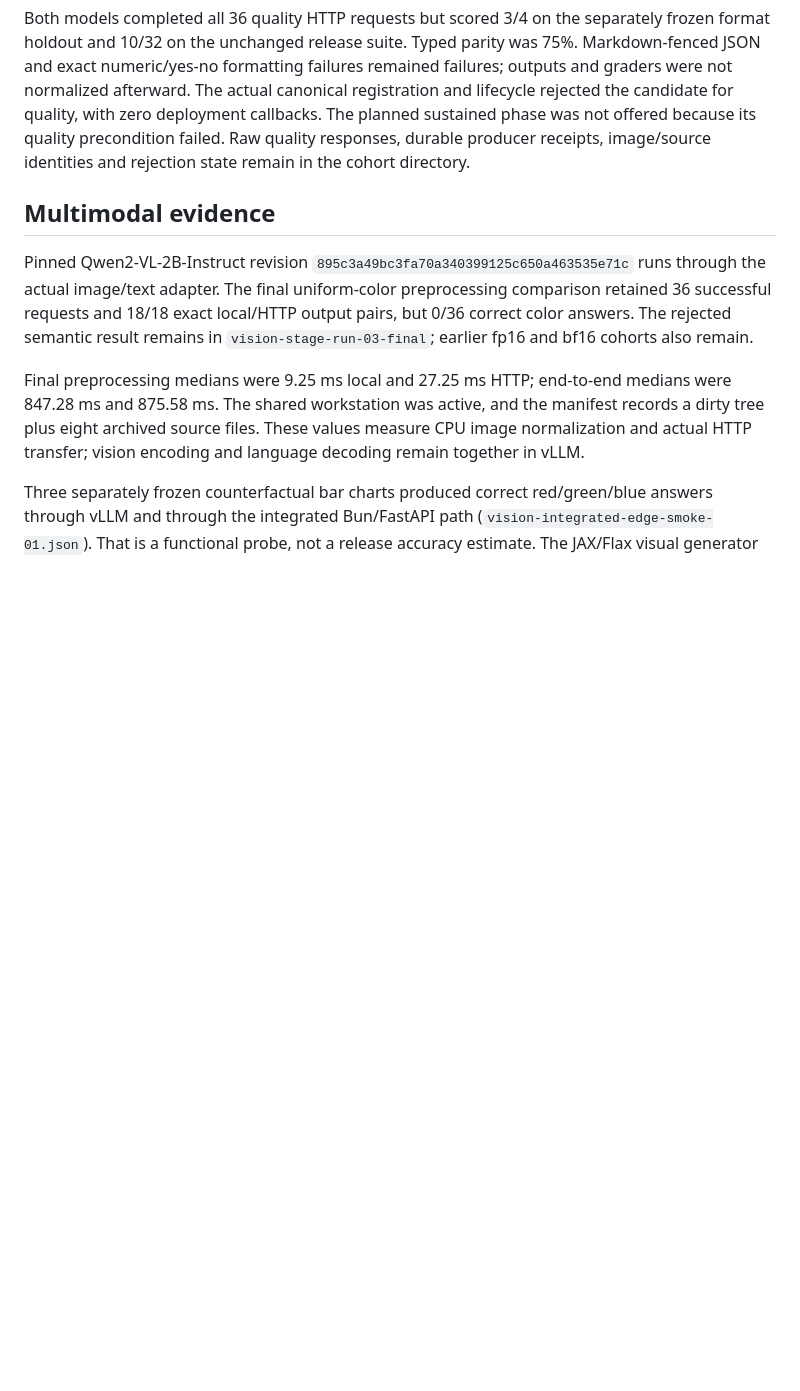
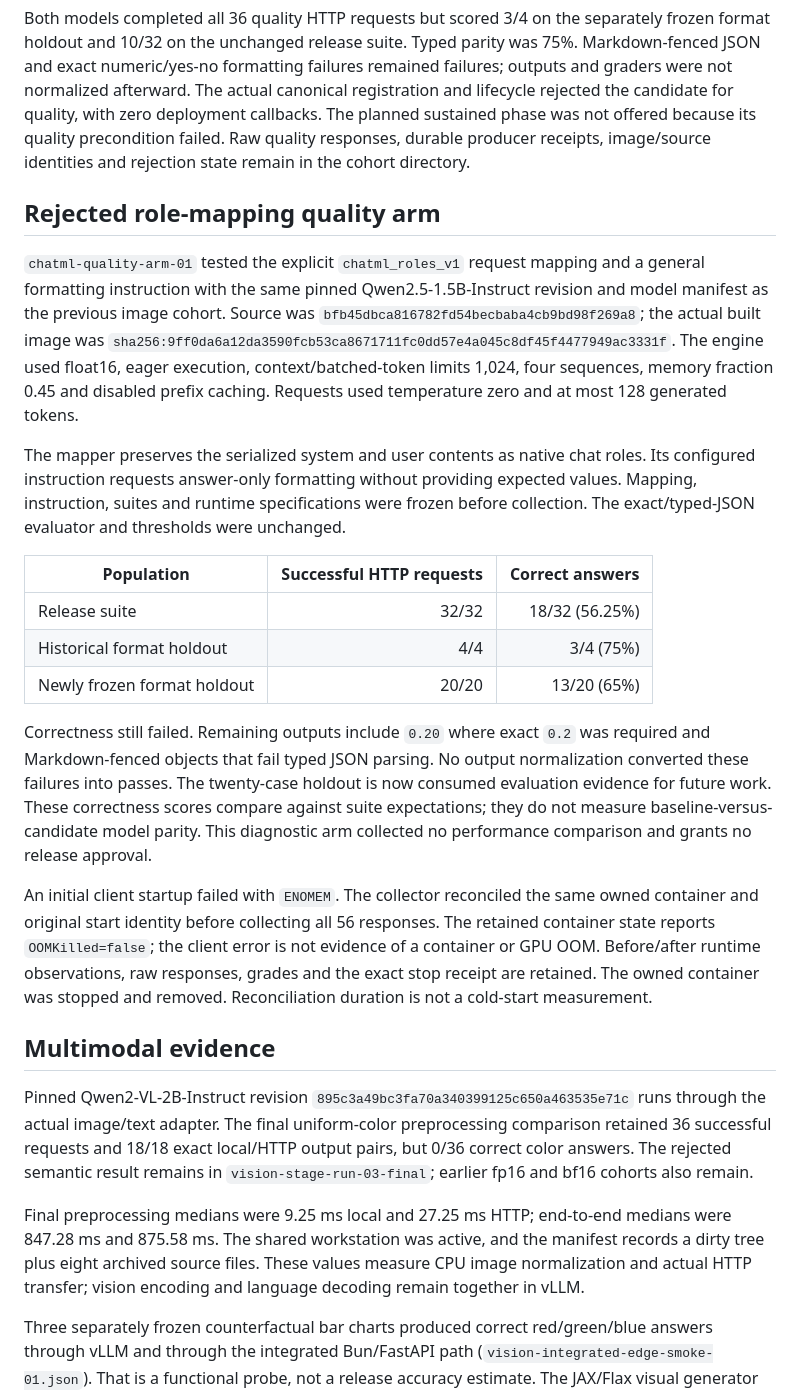
Before and after one commit to chinmayarvind23/fin-serve, a Markdown page: docs/results.md, the part around the change. Drawn GitHub-style; blank space fills up the shorter version.

Commit message:
Record the rejected chat role mapping quality experiment

```diff
--- a/docs/results.md
+++ b/docs/results.md
@@ -61,6 +61,22 @@ The development workload hash is `927f69f403f87f50502126aa5f7f2f0600c521cc7e7200
 
 Both models completed all 36 quality HTTP requests but scored 3/4 on the separately frozen format holdout and 10/32 on the unchanged release suite. Typed parity was 75%. Markdown-fenced JSON and exact numeric/yes-no formatting failures remained failures; outputs and graders were not normalized afterward. The actual canonical registration and lifecycle rejected the candidate for quality, with zero deployment callbacks. The planned sustained phase was not offered because its quality precondition failed. Raw quality responses, durable producer receipts, image/source identities and rejection state remain in the cohort directory.
 
+## Rejected role-mapping quality arm
+
+`chatml-quality-arm-01` tested the explicit `chatml_roles_v1` request mapping and a general formatting instruction with the same pinned Qwen2.5-1.5B-Instruct revision and model manifest as the previous image cohort. Source was `bfb45dbca816782fd54becbaba4cb9bd98f269a8`; the actual built image was `sha256:9ff0da6a12da3590fcb53ca8671711fc0dd57e4a045c8df45f4477949ac3331f`. The engine used float16, eager execution, context/batched-token limits 1,024, four sequences, memory fraction 0.45 and disabled prefix caching. Requests used temperature zero and at most 128 generated tokens.
+
+The mapper preserves the serialized system and user contents as native chat roles. Its configured instruction requests answer-only formatting without providing expected values. Mapping, instruction, suites and runtime specifications were frozen before collection. The exact/typed-JSON evaluator and thresholds were unchanged.
+
+| Population | Successful HTTP requests | Correct answers |
+| --- | ---: | ---: |
+| Release suite | 32/32 | 18/32 (56.25%) |
+| Historical format holdout | 4/4 | 3/4 (75%) |
+| Newly frozen format holdout | 20/20 | 13/20 (65%) |
+
+Correctness still failed. Remaining outputs include `0.20` where exact `0.2` was required and Markdown-fenced objects that fail typed JSON parsing. No output normalization converted these failures into passes. The twenty-case holdout is now consumed evaluation evidence for future work. These correctness scores compare against suite expectations; they do not measure baseline-versus-candidate model parity. This diagnostic arm collected no performance comparison and grants no release approval.
+
+An initial client startup failed with `ENOMEM`. The collector reconciled the same owned container and original start identity before collecting all 56 responses. The retained container state reports `OOMKilled=false`; the client error is not evidence of a container or GPU OOM. Before/after runtime observations, raw responses, grades and the exact stop receipt are retained. The owned container was stopped and removed. Reconciliation duration is not a cold-start measurement.
+
 ## Multimodal evidence
 
 Pinned Qwen2-VL-2B-Instruct revision `895c3a49bc3fa70a340399125c650a463535e71c` runs through the actual image/text adapter. The final uniform-color preprocessing comparison retained 36 successful requests and 18/18 exact local/HTTP output pairs, but 0/36 correct color answers. The rejected semantic result remains in `vision-stage-run-03-final`; earlier fp16 and bf16 cohorts also remain.
```
Also changed, not shown: README.md (+2 -0 lines).
